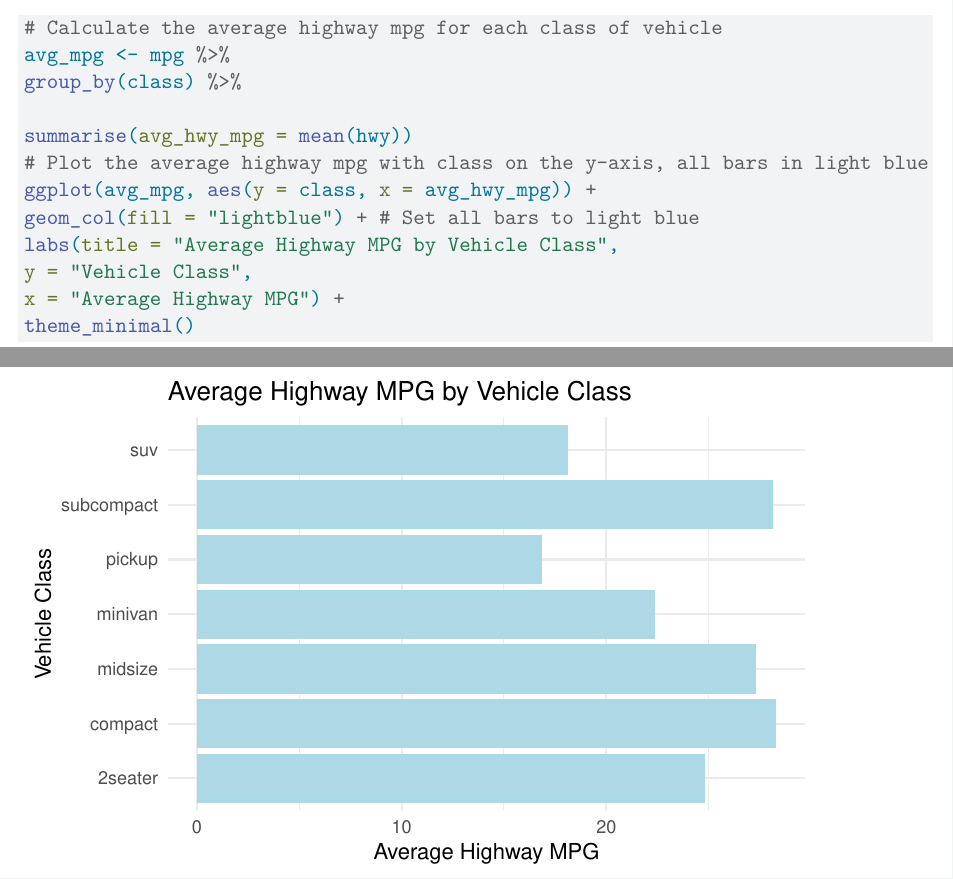
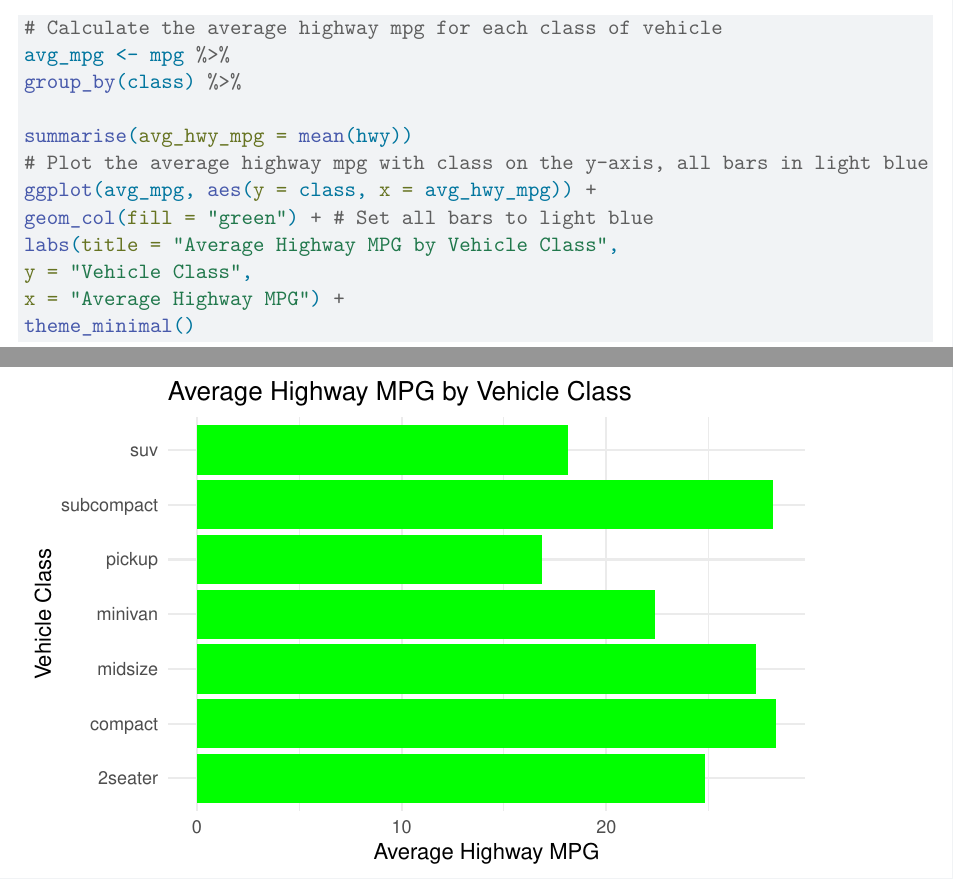
Before and after one commit to DylonMartin/Econ-2204-Lab-2, a Quarto document (Econ 2204 Lab 2.qmd): two parts of pages 1 and 2 of 2, joined at a grey line, cut so that both start at the same text. Rendered offline with R 4.5, knitr and Pandoc in place of Quarto, then LaTeX, with nearby package versions.

Commit message:
Bars changed to Green

```diff
--- a/Econ 2204 Lab 2.qmd
+++ b/Econ 2204 Lab 2.qmd
@@ -14,7 +14,7 @@ group_by(class) %>%
 summarise(avg_hwy_mpg = mean(hwy))
 # Plot the average highway mpg with class on the y-axis, all bars in light blue
 ggplot(avg_mpg, aes(y = class, x = avg_hwy_mpg)) +
-geom_col(fill = "lightblue") + # Set all bars to light blue
+geom_col(fill = "green") + # Set all bars to light blue
 labs(title = "Average Highway MPG by Vehicle Class",
 y = "Vehicle Class",
 x = "Average Highway MPG") +
```
Also changed, not shown: Econ-2204-Lab-2.pdf (added), 1 other file.
